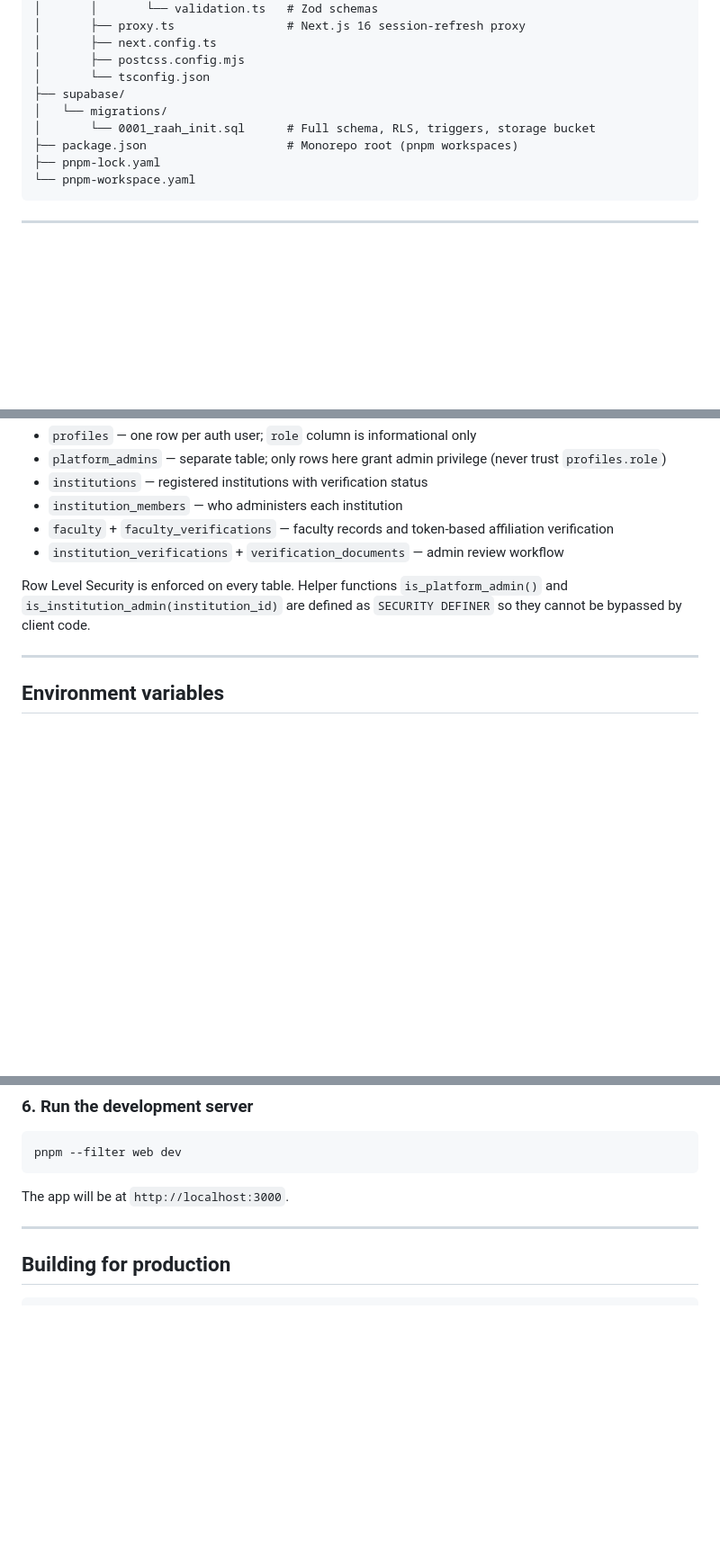
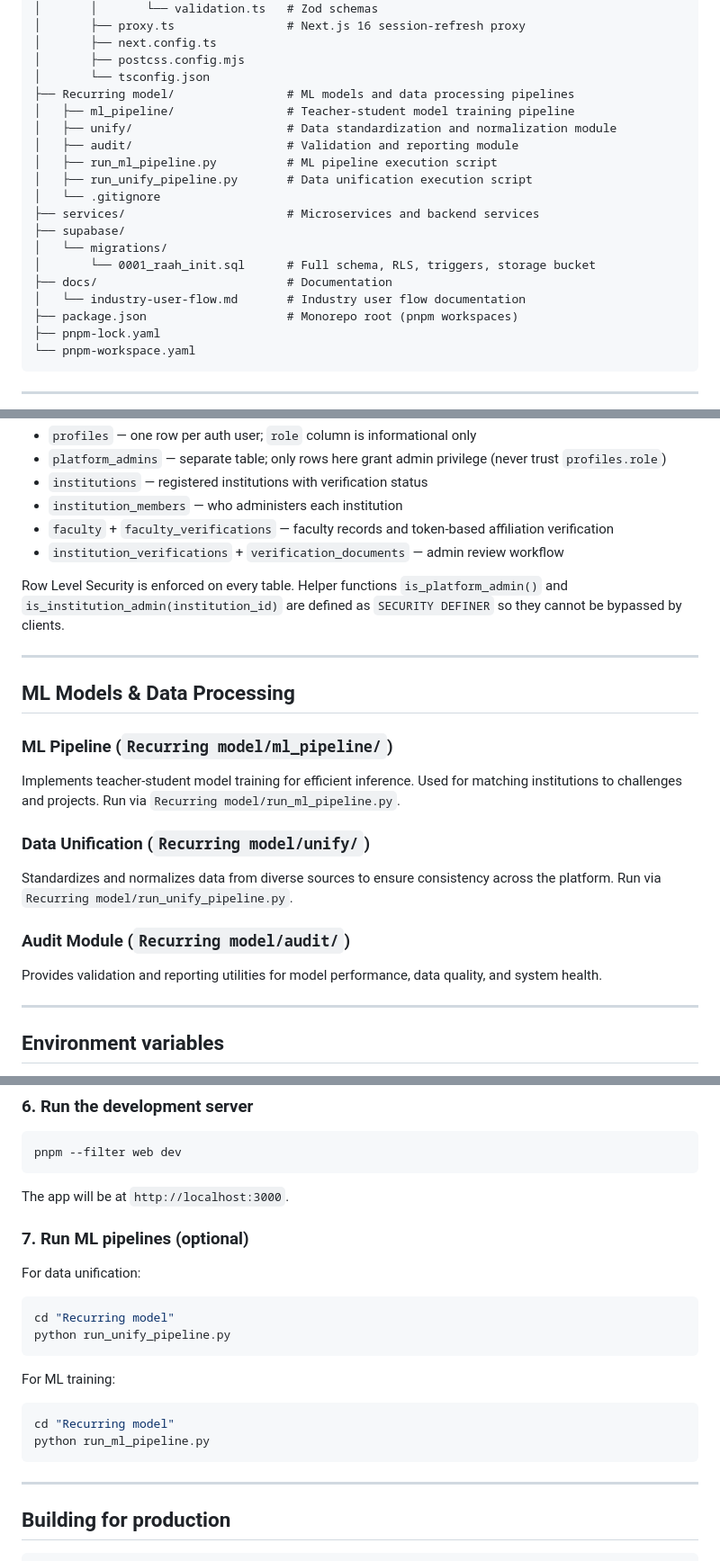
Before and after one commit to AndyFerns/raah, a Markdown page: README.md, 3 parts joined by grey strips. Shown at 90% size. GitHub-like rendering; blank space fills up the shorter version.

Commit message:
docs: update README with Recurring model and services directories structure

````diff
--- a/README.md
+++ b/README.md
@@ -71,9 +71,19 @@ raah/
 │       ├── next.config.ts
 │       ├── postcss.config.mjs
 │       └── tsconfig.json
+├── Recurring model/                # ML models and data processing pipelines
+│   ├── ml_pipeline/                # Teacher-student model training pipeline
+│   ├── unify/                      # Data standardization and normalization module
+│   ├── audit/                      # Validation and reporting module
+│   ├── run_ml_pipeline.py          # ML pipeline execution script
+│   ├── run_unify_pipeline.py       # Data unification execution script
+│   └── .gitignore
+├── services/                       # Microservices and backend services
 ├── supabase/
 │   └── migrations/
 │       └── 0001_raah_init.sql      # Full schema, RLS, triggers, storage bucket
+├── docs/                           # Documentation
+│   └── industry-user-flow.md       # Industry user flow documentation
 ├── package.json                    # Monorepo root (pnpm workspaces)
 ├── pnpm-lock.yaml
 └── pnpm-workspace.yaml
@@ -110,7 +121,20 @@ Key tables:
 - `faculty` + `faculty_verifications` — faculty records and token-based affiliation verification
 - `institution_verifications` + `verification_documents` — admin review workflow
 
-Row Level Security is enforced on every table. Helper functions `is_platform_admin()` and `is_institution_admin(institution_id)` are defined as `SECURITY DEFINER` so they cannot be bypassed by client code.
+Row Level Security is enforced on every table. Helper functions `is_platform_admin()` and `is_institution_admin(institution_id)` are defined as `SECURITY DEFINER` so they cannot be bypassed by clients.
+
+---
+
+## ML Models & Data Processing
+
+### ML Pipeline (`Recurring model/ml_pipeline/`)
+Implements teacher-student model training for efficient inference. Used for matching institutions to challenges and projects. Run via `Recurring model/run_ml_pipeline.py`.
+
+### Data Unification (`Recurring model/unify/`)
+Standardizes and normalizes data from diverse sources to ensure consistency across the platform. Run via `Recurring model/run_unify_pipeline.py`.
+
+### Audit Module (`Recurring model/audit/`)
+Provides validation and reporting utilities for model performance, data quality, and system health.
 
 ---
 
@@ -181,6 +206,20 @@ pnpm --filter web dev
 
 The app will be at `http://localhost:3000`.
 
+### 7. Run ML pipelines (optional)
+
+For data unification:
+```bash
+cd "Recurring model"
+python run_unify_pipeline.py
+```
+
+For ML training:
+```bash
+cd "Recurring model"
+python run_ml_pipeline.py
+```
+
 ---
 
 ## Building for production
````
Also changed, not shown: other parts of README.md (+7 -2 lines).
